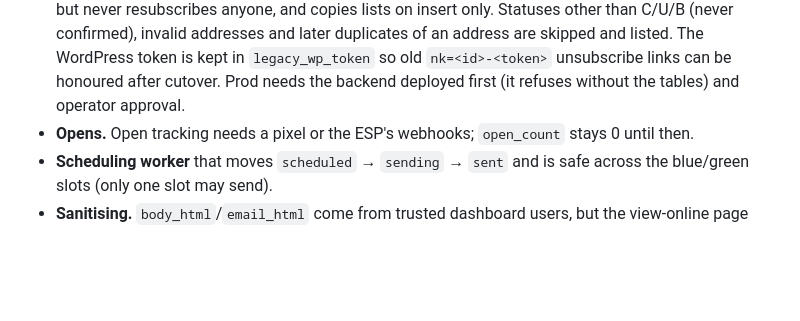
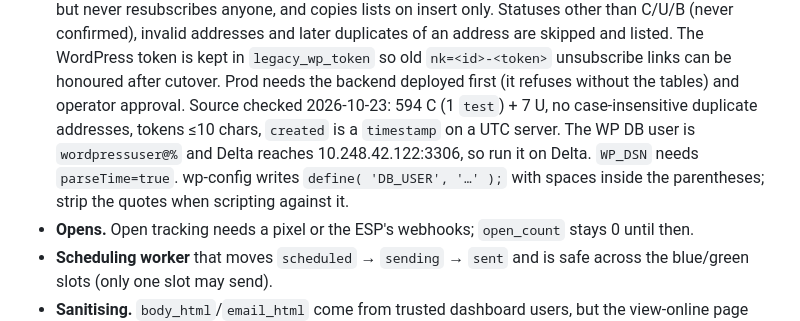
Before and after one commit to DrexelTriangle/triangle-cms, a Markdown page: docs/newsletter-api.md, the part around the change. GitHub-like rendering; blank space fills up the shorter version.

Commit message:
Record what the WordPress subscriber table looks like
Co-Authored-By: Claude Opus 5.5 <noreply@anthropic.com>

```diff
--- a/docs/newsletter-api.md
+++ b/docs/newsletter-api.md
@@ -153,6 +153,12 @@ already sends as notify@ through the Gmail HTTP API with an OAuth refresh token
   skipped and listed. The WordPress token is kept in `legacy_wp_token` so old
   `nk=<id>-<token>` unsubscribe links can be honoured after cutover. Prod needs
   the backend deployed first (it refuses without the tables) and operator approval.
+  Source checked 2026-10-23: 594 C (1 `test`) + 7 U, no case-insensitive duplicate
+  addresses, tokens ≤10 chars, `created` is a `timestamp` on a UTC server. The WP
+  DB user is `wordpressuser@%` and Delta reaches 10.248.42.122:3306, so run it on
+  Delta. `WP_DSN` needs `parseTime=true`. wp-config writes
+  `define( 'DB_USER', '…' );` with spaces inside the parentheses; strip the quotes
+  when scripting against it.
 - **Opens.** Open tracking needs a pixel or the ESP's webhooks; `open_count` stays 0 until then.
 - **Scheduling worker** that moves `scheduled` → `sending` → `sent` and is safe across
   the blue/green slots (only one slot may send).
```
